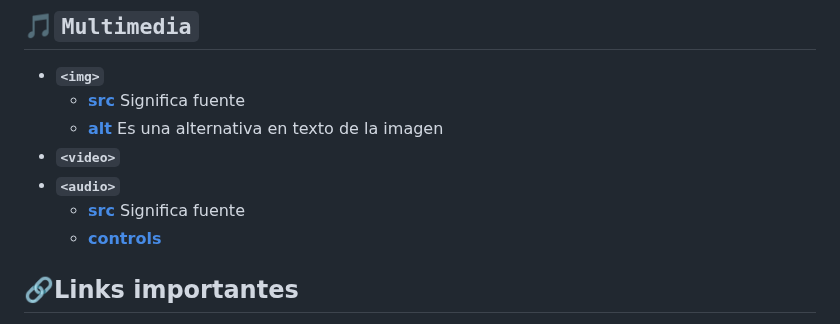
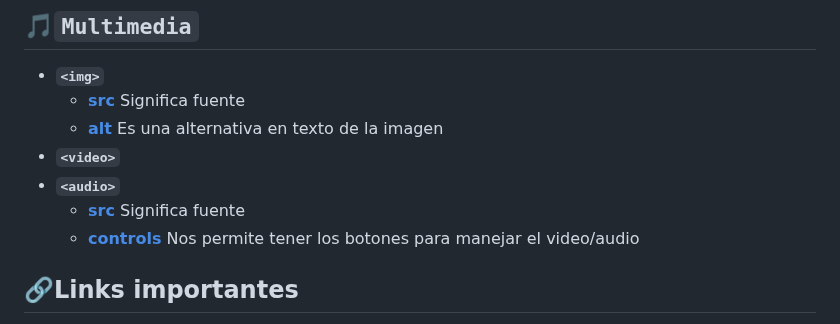
Before and after one commit to El-vertedero-de-Fabo/Working, a Markdown page: Readmes/Html.md, the part around the change. GitHub-like rendering.

Commit message:
Descripcion del controls

```diff
--- a/Readmes/Html.md
+++ b/Readmes/Html.md
@@ -106,7 +106,7 @@ Todo lo [azul](#) son los atributos, para que queden mas legibles
 - **`<video>`**
 - **`<audio>`**
   - [**src**](#) Significa fuente
-  - [**controls**]()
+  - [**controls**]() Nos permite tener los botones para manejar el video/audio
 
 
 ## 🔗Links importantes
```
